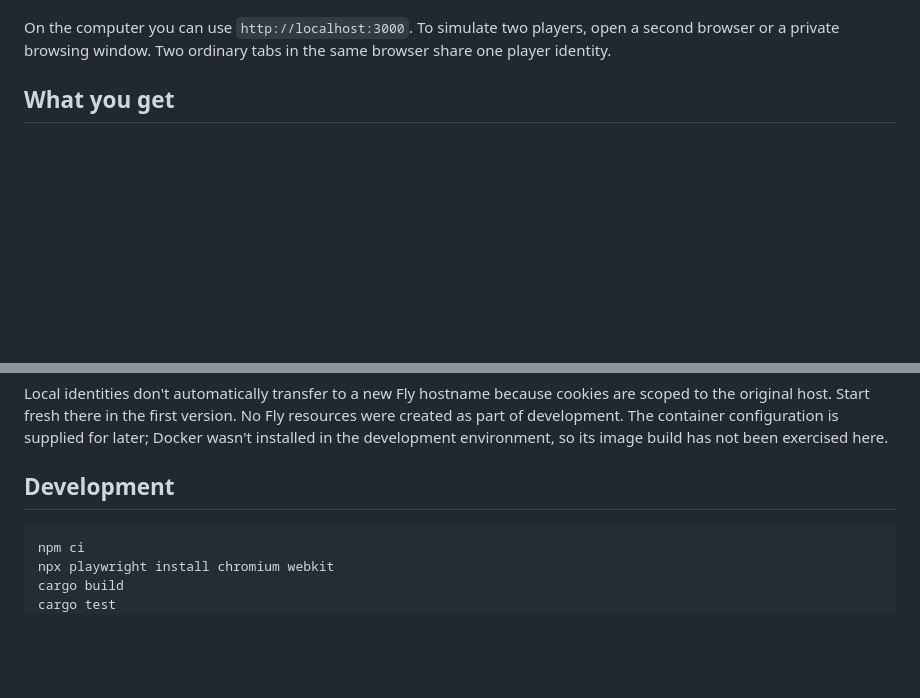
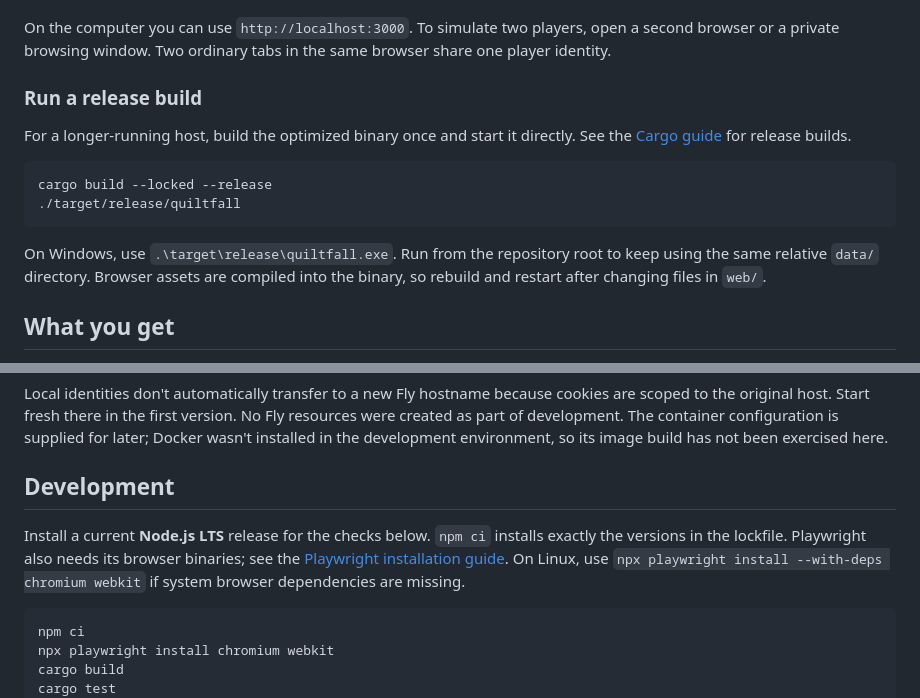
Before and after one commit to withzombies/quiltfall, a Markdown page: README.md, 2 parts joined by grey strips. Drawn GitHub-style; blank space fills up the shorter version.

````diff
--- a/README.md
+++ b/README.md
@@ -33,6 +69,21 @@ server running while playing.
 On the computer you can use `http://localhost:3000`. To simulate two players,
 open a second browser or a private browsing window. Two ordinary tabs in the
 same browser share one player identity.
+
+### Run a release build
+
+For a longer-running host, build the optimized binary once and start it directly.
+See the [Cargo guide](https://doc.rust-lang.org/book/ch01-03-hello-cargo.html#building-for-release)
+for release builds.
+
+```sh
+cargo build --locked --release
+./target/release/quiltfall
+```
+
+On Windows, use `.\target\release\quiltfall.exe`. Run from the repository root
+to keep using the same relative `data/` directory. Browser assets are compiled
+into the binary, so rebuild and restart after changing files in `web/`.
 
 ## What you get
 
@@ -117,6 +203,12 @@ so its image build has not been exercised here.
 
 ## Development
 
+Install a current **Node.js LTS** release for the checks below. `npm ci` installs
+exactly the versions in the lockfile. Playwright also needs its browser binaries;
+see the [Playwright installation guide](https://playwright.dev/docs/intro).
+On Linux, use `npx playwright install --with-deps chromium webkit` if system
+browser dependencies are missing.
+
 ```sh
 npm ci
 npx playwright install chromium webkit
````
Also changed, not shown: other parts of README.md (+78 -7 lines), docs/images/quiltfall-celebration.png (added), docs/images/quiltfall-game.png (added).
